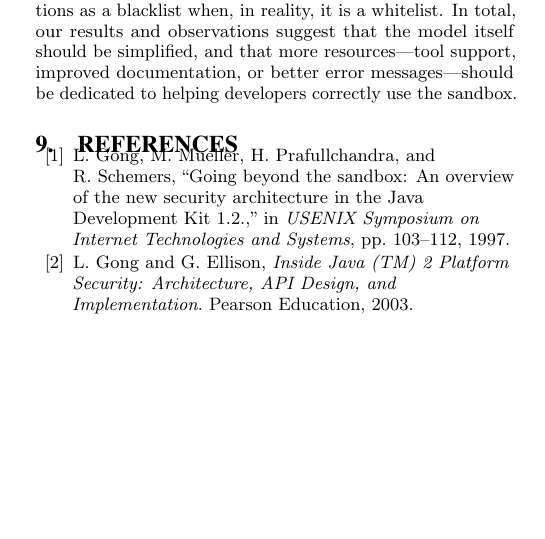
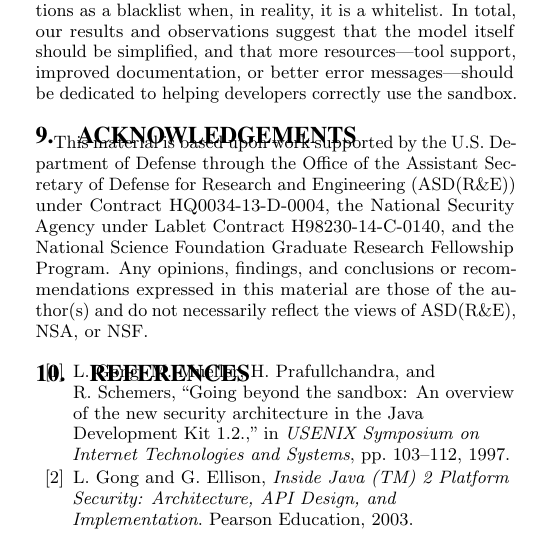
Before and after one commit to SecurityManagerCodeBase/Paper, a LaTeX paper (fortifying_the_java_sandbox.tex): part of one column of page 9 of 10 before the commit and part of one column of page 9 of 11 after it, cut so that both start at the same text, the shorter picture padded with empty space. Compiled offline with pdfLaTeX.

Commit message:
Added acknowledgements

```diff
--- a/fortifying_the_java_sandbox.tex
+++ b/fortifying_the_java_sandbox.tex
@@ -1449,6 +1449,9 @@ that more resources---tool support, improved
 documentation, or better error messages---should be dedicated to helping
 developers correctly use the sandbox.
 
+\section{Acknowledgements}
+This material is based upon work supported by the U.S. Department of Defense through the Office of the Assistant Secretary of Defense for Research and Engineering (ASD(R\&E)) under Contract HQ0034-13-D-0004, the National Security Agency under Lablet Contract H98230-14-C-0140, and the National Science Foundation Graduate Research Fellowship Program. Any opinions, findings, and conclusions or recommendations expressed in this material are those of the author(s) and do not necessarily reflect the views of  ASD(R\&E), NSA, or NSF.
+
 \bibliographystyle{ieeetr}
 \bibliography{references}
 
```
